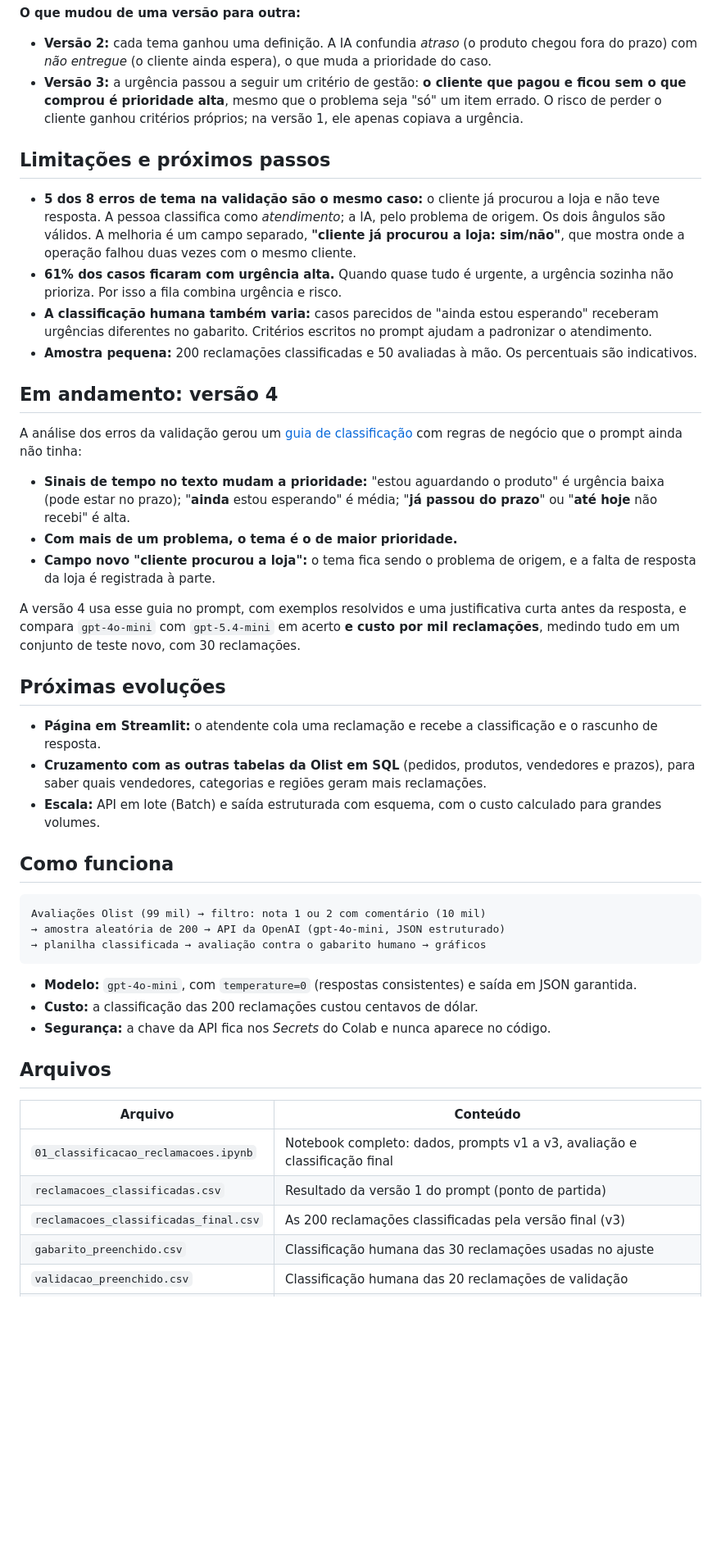
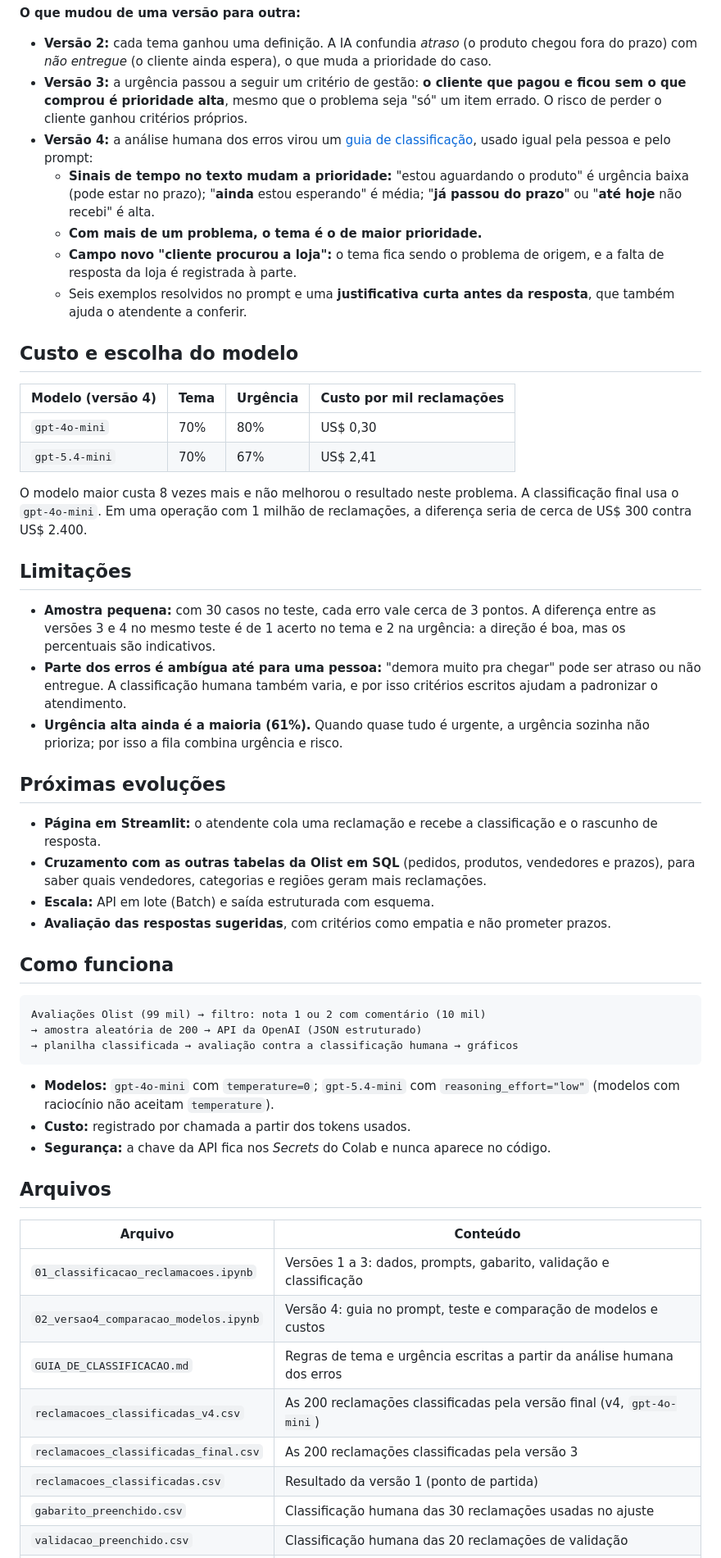
Before and after one commit to diegodossantos001-max/assistente-reclamacoes-ia, a Markdown page: README.md, the part around one of its changes. Shown at 82% size. Drawn GitHub-style; blank space fills up the shorter version.

````diff
--- a/README.md
+++ b/README.md
@@ -45,49 +58,56 @@ Uma IA que classifica sem ser avaliada é só uma opinião. Por isso:
 
 **O que mudou de uma versão para outra:**
 - **Versão 2:** cada tema ganhou uma definição. A IA confundia *atraso* (o produto chegou fora do prazo) com *não entregue* (o cliente ainda espera), o que muda a prioridade do caso.
-- **Versão 3:** a urgência passou a seguir um critério de gestão: **o cliente que pagou e ficou sem o que comprou é prioridade alta**, mesmo que o problema seja "só" um item errado. O risco de perder o cliente ganhou critérios próprios; na versão 1, ele apenas copiava a urgência.
+- **Versão 3:** a urgência passou a seguir um critério de gestão: **o cliente que pagou e ficou sem o que comprou é prioridade alta**, mesmo que o problema seja "só" um item errado. O risco de perder o cliente ganhou critérios próprios.
+- **Versão 4:** a análise humana dos erros virou um [guia de classificação](GUIA_DE_CLASSIFICACAO.md), usado igual pela pessoa e pelo prompt:
+  - **Sinais de tempo no texto mudam a prioridade:** "estou aguardando o produto" é urgência baixa (pode estar no prazo); "**ainda** estou esperando" é média; "**já passou do prazo**" ou "**até hoje** não recebi" é alta.
+  - **Com mais de um problema, o tema é o de maior prioridade.**
+  - **Campo novo "cliente procurou a loja":** o tema fica sendo o problema de origem, e a falta de resposta da loja é registrada à parte.
+  - Seis exemplos resolvidos no prompt e uma **justificativa curta antes da resposta**, que também ajuda o atendente a conferir.
 
-## Limitações e próximos passos
+## Custo e escolha do modelo
 
-- **5 dos 8 erros de tema na validação são o mesmo caso:** o cliente já procurou a loja e não teve resposta. A pessoa classifica como *atendimento*; a IA, pelo problema de origem. Os dois ângulos são válidos. A melhoria é um campo separado, **"cliente já procurou a loja: sim/não"**, que mostra onde a operação falhou duas vezes com o mesmo cliente.
-- **61% dos casos ficaram com urgência alta.** Quando quase tudo é urgente, a urgência sozinha não prioriza. Por isso a fila combina urgência e risco.
-- **A classificação humana também varia:** casos parecidos de "ainda estou esperando" receberam urgências diferentes no gabarito. Critérios escritos no prompt ajudam a padronizar o atendimento.
-- **Amostra pequena:** 200 reclamações classificadas e 50 avaliadas à mão. Os percentuais são indicativos.
+| Modelo (versão 4) | Tema | Urgência | Custo por mil reclamações |
+| --- | --- | --- | --- |
+| `gpt-4o-mini` | 70% | 80% | US$ 0,30 |
+| `gpt-5.4-mini` | 70% | 67% | US$ 2,41 |
 
-## Em andamento: versão 4
+O modelo maior custa 8 vezes mais e não melhorou o resultado neste problema. A classificação final usa o `gpt-4o-mini`. Em uma operação com 1 milhão de reclamações, a diferença seria de cerca de US$ 300 contra US$ 2.400.
 
-A análise dos erros da validação gerou um [guia de classificação](GUIA_DE_CLASSIFICACAO.md) com regras de negócio que o prompt ainda não tinha:
+## Limitações
 
-- **Sinais de tempo no texto mudam a prioridade:** "estou aguardando o produto" é urgência baixa (pode estar no prazo); "**ainda** estou esperando" é média; "**já passou do prazo**" ou "**até hoje** não recebi" é alta.
-- **Com mais de um problema, o tema é o de maior prioridade.**
-- **Campo novo "cliente procurou a loja":** o tema fica sendo o problema de origem, e a falta de resposta da loja é registrada à parte.
-
-A versão 4 usa esse guia no prompt, com exemplos resolvidos e uma justificativa curta antes da resposta, e compara `gpt-4o-mini` com `gpt-5.4-mini` em acerto **e custo por mil reclamações**, medindo tudo em um conjunto de teste novo, com 30 reclamações.
+- **Amostra pequena:** com 30 casos no teste, cada erro vale cerca de 3 pontos. A diferença entre as versões 3 e 4 no mesmo teste é de 1 acerto no tema e 2 na urgência: a direção é boa, mas os percentuais são indicativos.
+- **Parte dos erros é ambígua até para uma pessoa:** "demora muito pra chegar" pode ser atraso ou não entregue. A classificação humana também varia, e por isso critérios escritos ajudam a padronizar o atendimento.
+- **Urgência alta ainda é a maioria (61%).** Quando quase tudo é urgente, a urgência sozinha não prioriza; por isso a fila combina urgência e risco.
 
 ## Próximas evoluções
 
 - **Página em Streamlit:** o atendente cola uma reclamação e recebe a classificação e o rascunho de resposta.
 - **Cruzamento com as outras tabelas da Olist em SQL** (pedidos, produtos, vendedores e prazos), para saber quais vendedores, categorias e regiões geram mais reclamações.
-- **Escala:** API em lote (Batch) e saída estruturada com esquema, com o custo calculado para grandes volumes.
+- **Escala:** API em lote (Batch) e saída estruturada com esquema.
+- **Avaliação das respostas sugeridas**, com critérios como empatia e não prometer prazos.
 
 ## Como funciona
 
 ```
 Avaliações Olist (99 mil) → filtro: nota 1 ou 2 com comentário (10 mil)
-→ amostra aleatória de 200 → API da OpenAI (gpt-4o-mini, JSON estruturado)
-→ planilha classificada → avaliação contra o gabarito humano → gráficos
+→ amostra aleatória de 200 → API da OpenAI (JSON estruturado)
+→ planilha classificada → avaliação contra a classificação humana → gráficos
 ```
 
-- **Modelo:** `gpt-4o-mini`, com `temperature=0` (respostas consistentes) e saída em JSON garantida.
-- **Custo:** a classificação das 200 reclamações custou centavos de dólar.
+- **Modelos:** `gpt-4o-mini` com `temperature=0`; `gpt-5.4-mini` com `reasoning_effort="low"` (modelos com raciocínio não aceitam `temperature`).
+- **Custo:** registrado por chamada a partir dos tokens usados.
 - **Segurança:** a chave da API fica nos *Secrets* do Colab e nunca aparece no código.
 
 ## Arquivos
 
 | Arquivo | Conteúdo |
 | --- | --- |
-| `01_classificacao_reclamacoes.ipynb` | Notebook completo: dados, prompts v1 a v3, avaliação e classificação final |
-| `reclamacoes_classificadas.csv` | Resultado da versão 1 do prompt (ponto de partida) |
-| `reclamacoes_classificadas_final.csv` | As 200 reclamações classificadas pela versão final (v3) |
+| `01_classificacao_reclamacoes.ipynb` | Versões 1 a 3: dados, prompts, gabarito, validação e classificação |
+| `02_versao4_comparacao_modelos.ipynb` | Versão 4: guia no prompt, teste e comparação de modelos e custos |
+| `GUIA_DE_CLASSIFICACAO.md` | Regras de tema e urgência escritas a partir da análise humana dos erros |
+| `reclamacoes_classificadas_v4.csv` | As 200 reclamações classificadas pela versão final (v4, `gpt-4o-mini`) |
+| `reclamacoes_classificadas_final.csv` | As 200 reclamações classificadas pela versão 3 |
+| `reclamacoes_classificadas.csv` | Resultado da versão 1 (ponto de partida) |
 | `gabarito_preenchido.csv` | Classificação humana das 30 reclamações usadas no ajuste |
 | `validacao_preenchido.csv` | Classificação humana das 20 reclamações de validação |
````
Also changed, not shown: other parts of README.md (+33 -19 lines), 01_temas.png, 02_matriz_prioridade.png, 03_acerto_validacao.png, 04_comparacao_modelos.png (added), 5 other files.
